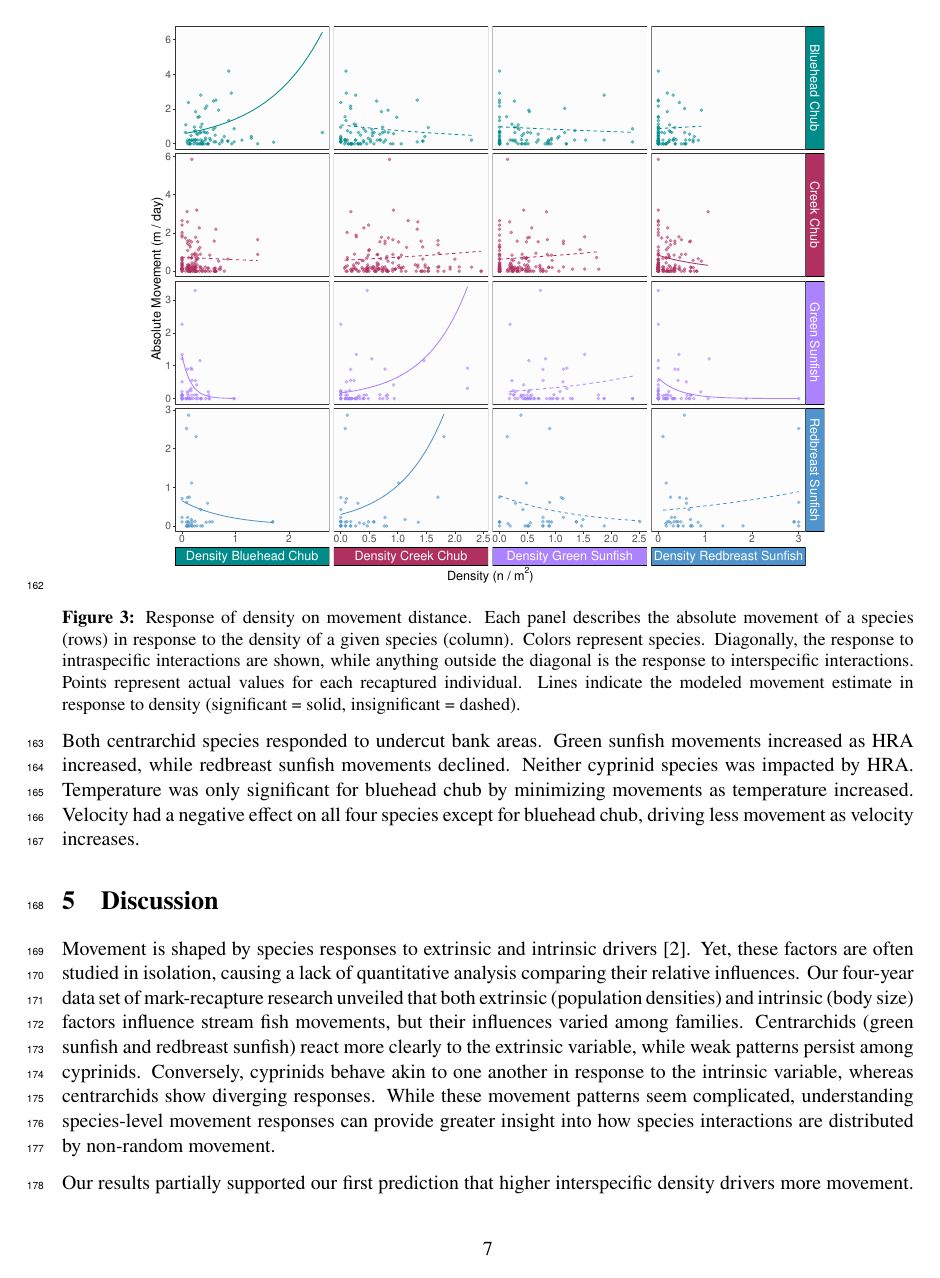
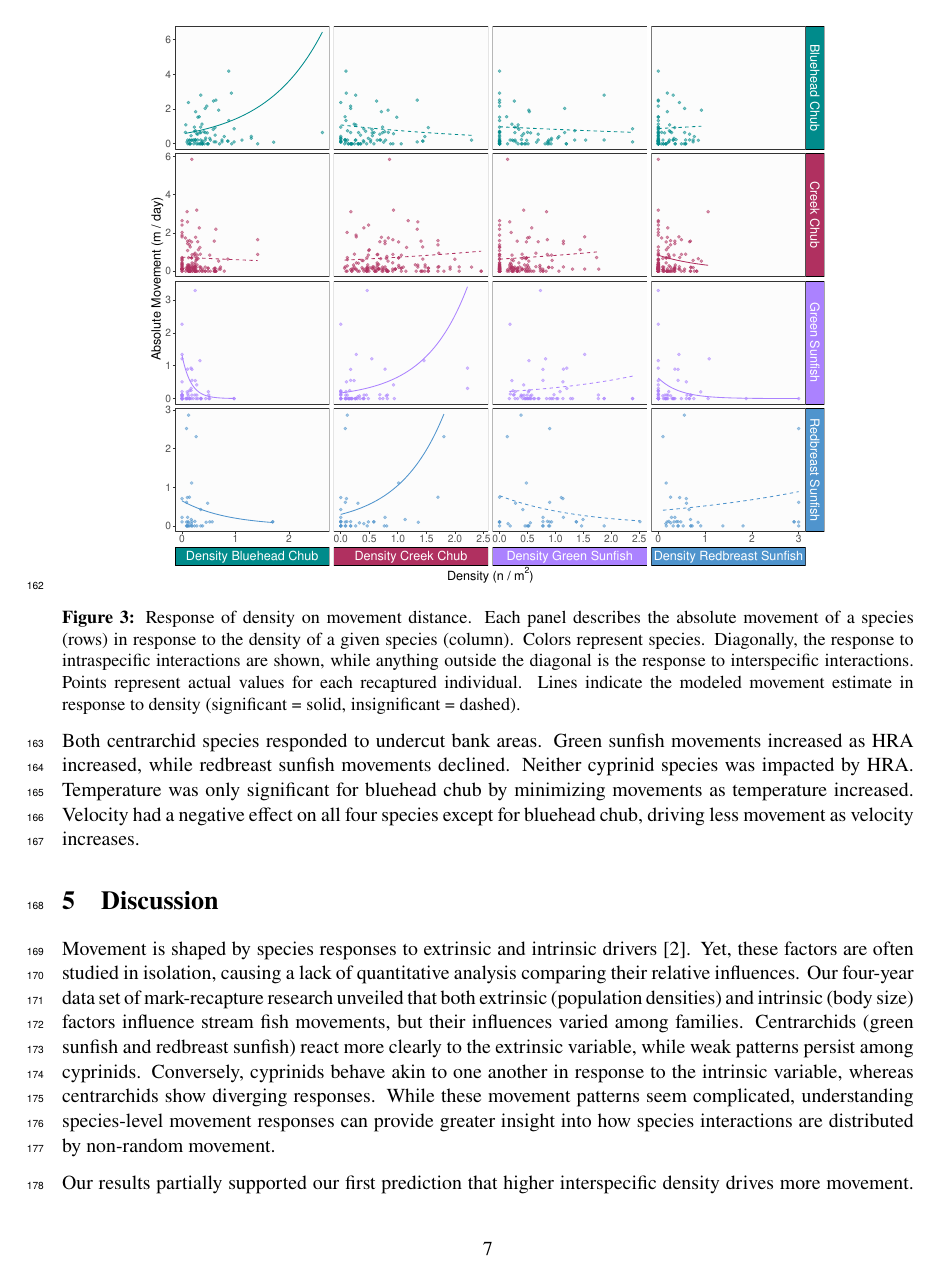
Before and after one commit to aterui/public-proj_cmr-movement, a LaTeX figure (tex/01_main.tex): page 7 of 12. Compiled offline with pdfLaTeX.

Commit message:
Updates from Overleaf

```diff
--- a/tex/01_main.tex
+++ b/tex/01_main.tex
@@ -161,7 +161,7 @@ Both centrarchid species responded to undercut bank areas. Green sunfish movemen
 
 Movement is shaped by species responses to extrinsic and intrinsic drivers \citep{clobertDispersalEcologyEvolution2012}. Yet, these factors are often studied in isolation, causing a lack of quantitative analysis comparing their relative influences. Our four-year data set of mark-recapture research unveiled that both extrinsic (population densities) and intrinsic (body size) factors influence stream fish movements, but their influences varied among families. Centrarchids (green sunfish and redbreast sunfish) react more clearly to the extrinsic variable, while weak patterns persist among cyprinids. Conversely, cyprinids behave akin to one another in response to the intrinsic variable, whereas centrarchids show diverging responses. While these movement patterns seem complicated, understanding species-level movement responses can provide greater insight into how species interactions are distributed by non-random movement.
 
-Our results partially supported our first prediction that higher interspecific density drivers more movement. Centrarchid species (green sunfish and redbreast sunfish) moved longer distances as the density of creek chub increased. This positive interspecific density-dependence may be indicative of competition between species and in response, certain competitors (sunfish species in this case) may favor moving to potentially suboptimal habitats in order to avoid this type of interaction \citep{jacobHabitatChoiceMeets2018, thierryInterplayAbioticBiotic2024}. Sunfish, particularly the green sunfish, may be successful in this approach as they are a hardy species that colonizes new areas well \citep{lemlySuppressionNativeFish1985, moyleInlandFishesCalifornia2002}. In small streams, the diets of both cyprinids and centrarchids overlap significantly \citep{collarPISCIVORYLIMITSDIVERSIFICATION2009, lemlySuppressionNativeFish1985, karrAssessmentBioticIntegrity1981, leonardApplicationTestingIndex1986}, potentially explaining the mechanism behind this interpretation.
+Our results partially supported our first prediction that higher interspecific density drives more movement. Centrarchid species (green sunfish and redbreast sunfish) moved longer distances as the density of creek chub increased. This positive interspecific density-dependence may be indicative of competition between species and in response, certain competitors (sunfish species in this case) may favor moving to potentially suboptimal habitats in order to avoid this type of interaction \citep{jacobHabitatChoiceMeets2018, thierryInterplayAbioticBiotic2024}. Sunfish, particularly the green sunfish, may be successful in this approach as they are a hardy species that colonizes new areas well \citep{lemlySuppressionNativeFish1985, moyleInlandFishesCalifornia2002}. In small streams, the diets of both cyprinids and centrarchids overlap significantly \citep{collarPISCIVORYLIMITSDIVERSIFICATION2009, lemlySuppressionNativeFish1985, karrAssessmentBioticIntegrity1981, leonardApplicationTestingIndex1986}, potentially explaining the mechanism behind this interpretation.
 
 Centrarchid species, however, responded contrastingly to high bluehead chub densities by exhibiting less movement. Predator-prey interactions may underlie this negative interspecific density-dependence \citep{jacobHabitatMatchingSpatial2015}. Redbreast sunfish have been found predating on various chub species \citep{borrelliPuttingLakeTogether2023}, so perhaps the bluehead chub acts as a potential prey species discouraging sunfish to move because of accessible food resources. Predation of bluehead chub has been documented to occur in green sunfish \citep{lemlySuppressionNativeFish1985}, making it probable in redbreast sunfish as well. Alternatively, shared environmental cues between the species, such as greater microhabitat (undercut bank, wood debris) availability, could explain a decrease in movement because these areas provide added refugia \citep{careyEffectsLittoralHabitat2010}. While we cannot rule out the possibility of shared environmental cues, this mechanism is unlikely because the effects of microhabitat availability were statistically controlled in our model. Although experimental approaches are needed to elucidate biological causality, the trophic mechanism is more likely in our study system.
 
```
